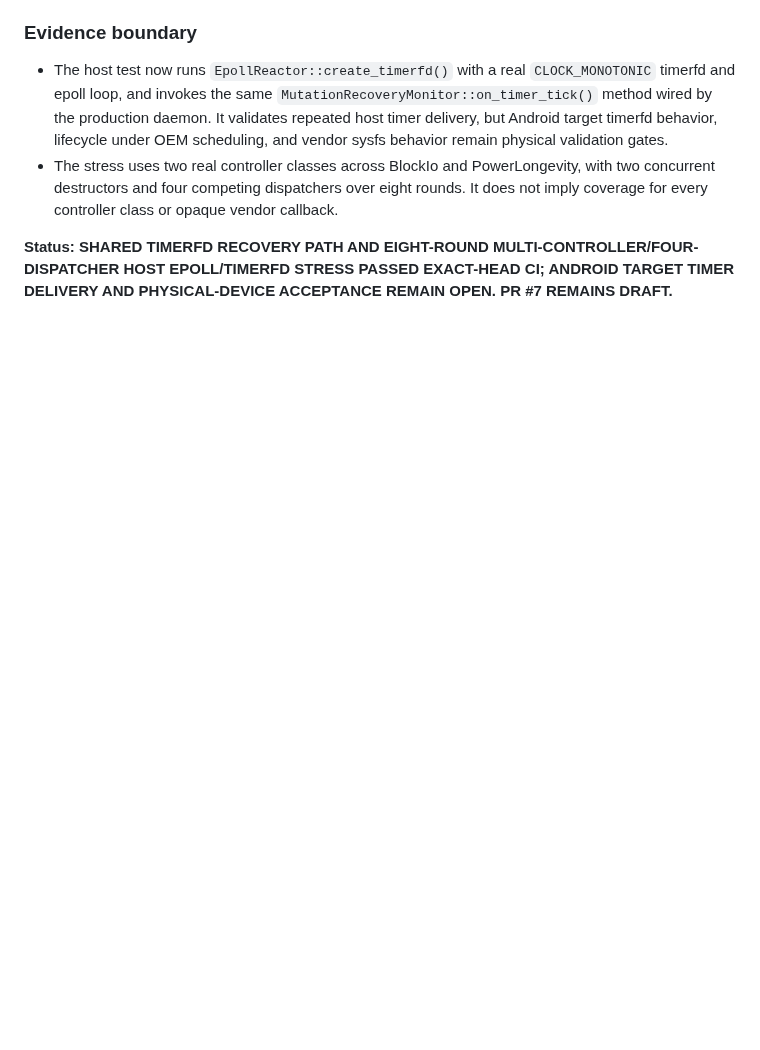
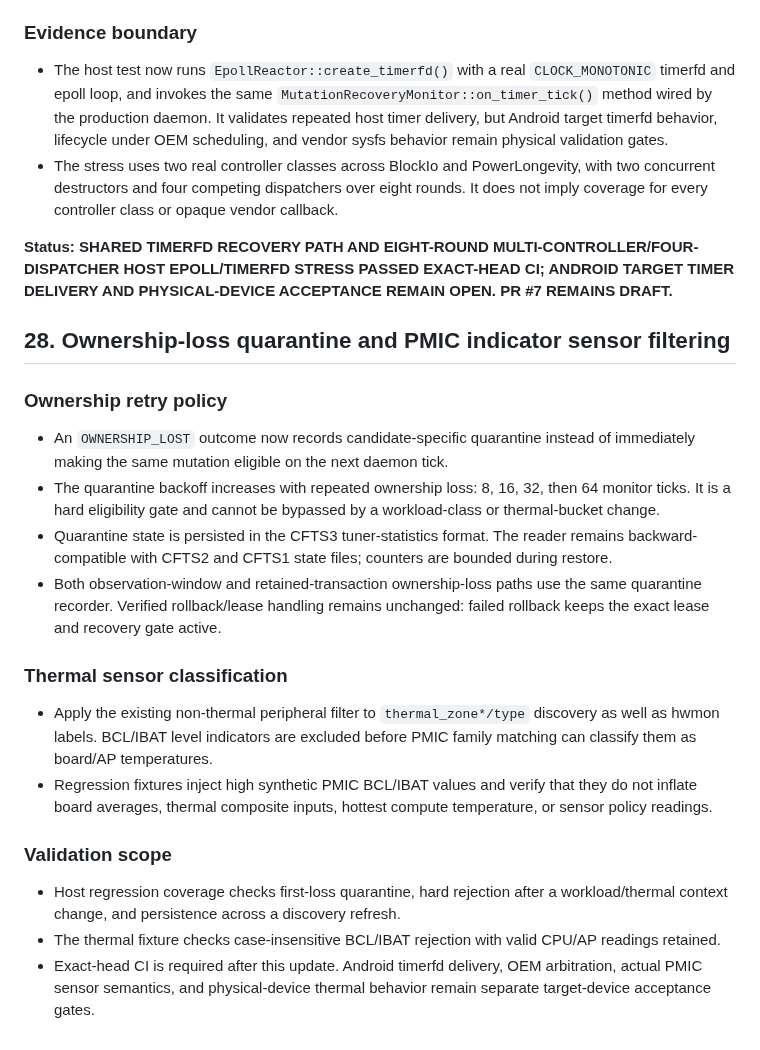
Before and after one commit to mystivara-creator/CoreFlow-Engine, a Markdown page: docs/audits/UNIFIED_MUTATION_OWNERSHIP_AUDIT.md, the part around the change. GitHub-like rendering; blank space fills up the shorter version.

Commit message:
docs(audit): document ownership quarantine and PMIC filtering

```diff
--- a/docs/audits/UNIFIED_MUTATION_OWNERSHIP_AUDIT.md
+++ b/docs/audits/UNIFIED_MUTATION_OWNERSHIP_AUDIT.md
@@ -848,3 +848,20 @@ This is repeated host scheduling stress around the controller-wide single-flight
 - The stress uses two real controller classes across BlockIo and PowerLongevity, with two concurrent destructors and four competing dispatchers over eight rounds. It does not imply coverage for every controller class or opaque vendor callback.
 
 **Status: SHARED TIMERFD RECOVERY PATH AND EIGHT-ROUND MULTI-CONTROLLER/FOUR-DISPATCHER HOST EPOLL/TIMERFD STRESS PASSED EXACT-HEAD CI; ANDROID TARGET TIMER DELIVERY AND PHYSICAL-DEVICE ACCEPTANCE REMAIN OPEN. PR #7 REMAINS DRAFT.**
+
+## 28. Ownership-loss quarantine and PMIC indicator sensor filtering
+
+### Ownership retry policy
+- An `OWNERSHIP_LOST` outcome now records candidate-specific quarantine instead of immediately making the same mutation eligible on the next daemon tick.
+- The quarantine backoff increases with repeated ownership loss: 8, 16, 32, then 64 monitor ticks. It is a hard eligibility gate and cannot be bypassed by a workload-class or thermal-bucket change.
+- Quarantine state is persisted in the CFTS3 tuner-statistics format. The reader remains backward-compatible with CFTS2 and CFTS1 state files; counters are bounded during restore.
+- Both observation-window and retained-transaction ownership-loss paths use the same quarantine recorder. Verified rollback/lease handling remains unchanged: failed rollback keeps the exact lease and recovery gate active.
+
+### Thermal sensor classification
+- Apply the existing non-thermal peripheral filter to `thermal_zone*/type` discovery as well as hwmon labels. BCL/IBAT level indicators are excluded before PMIC family matching can classify them as board/AP temperatures.
+- Regression fixtures inject high synthetic PMIC BCL/IBAT values and verify that they do not inflate board averages, thermal composite inputs, hottest compute temperature, or sensor policy readings.
+
+### Validation scope
+- Host regression coverage checks first-loss quarantine, hard rejection after a workload/thermal context change, and persistence across a discovery refresh.
+- The thermal fixture checks case-insensitive BCL/IBAT rejection with valid CPU/AP readings retained.
+- Exact-head CI is required after this update. Android timerfd delivery, OEM arbitration, actual PMIC sensor semantics, and physical-device thermal behavior remain separate target-device acceptance gates.
```
